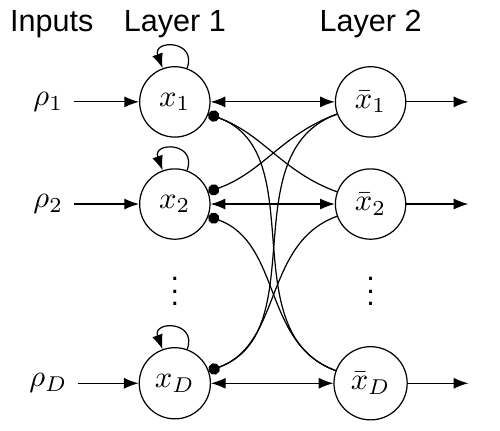
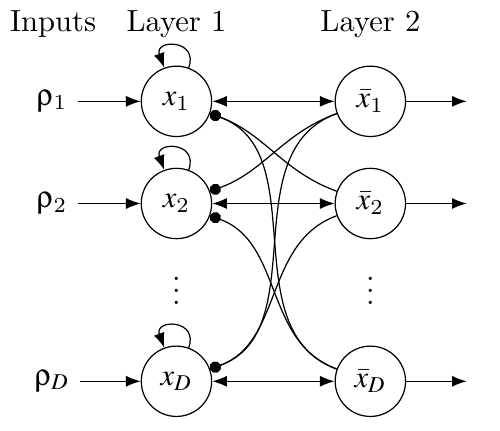
Before and after one commit to ctn-waterloo/cogsci17-decide, a LaTeX figure (doc/paper/figures/ia-sketch.tex): the whole page. Compiled offline with XeLaTeX.

Commit message:
Use main font in IA sketch.

```diff
--- a/doc/paper/figures/ia-sketch.tex
+++ b/doc/paper/figures/ia-sketch.tex
@@ -2,6 +2,7 @@
 
 \usepackage{bm}
 \usepackage{fontspec}
+\usepackage{pslatex}
 \usepackage{tikz}
 
 \usetikzlibrary{arrows.meta}
@@ -15,7 +16,7 @@
 \newcommand{\Tr}{^{\top}}
 \newcommand{\vc}[1]{\bm{#1}}
 
-\setmainfont{Liberation Sans}
+%\setmainfont{Liberation Sans}
 \newlength{\mywidth}
 \newlength{\myheight}
 
```
Also changed, not shown: doc/paper/paper.tex (+0 -1 lines), doc/paper/figures/ia-sketch.pdf.
